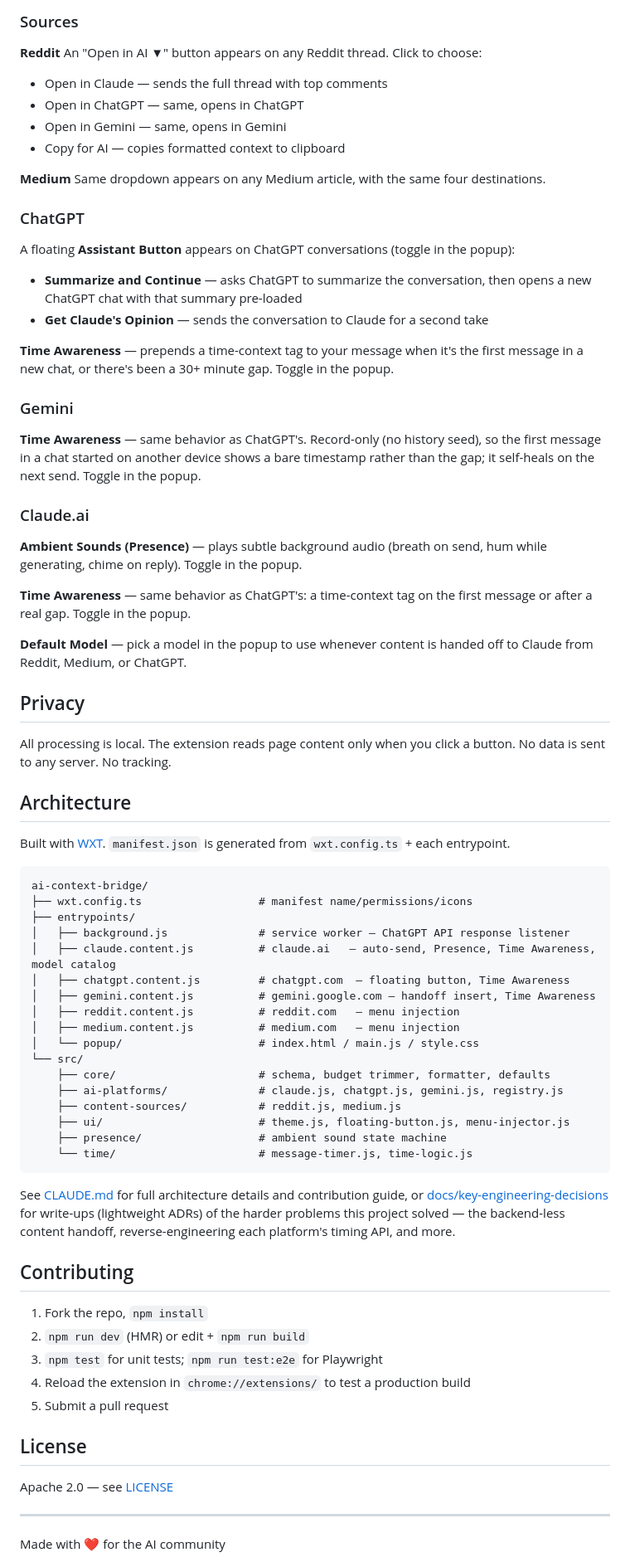
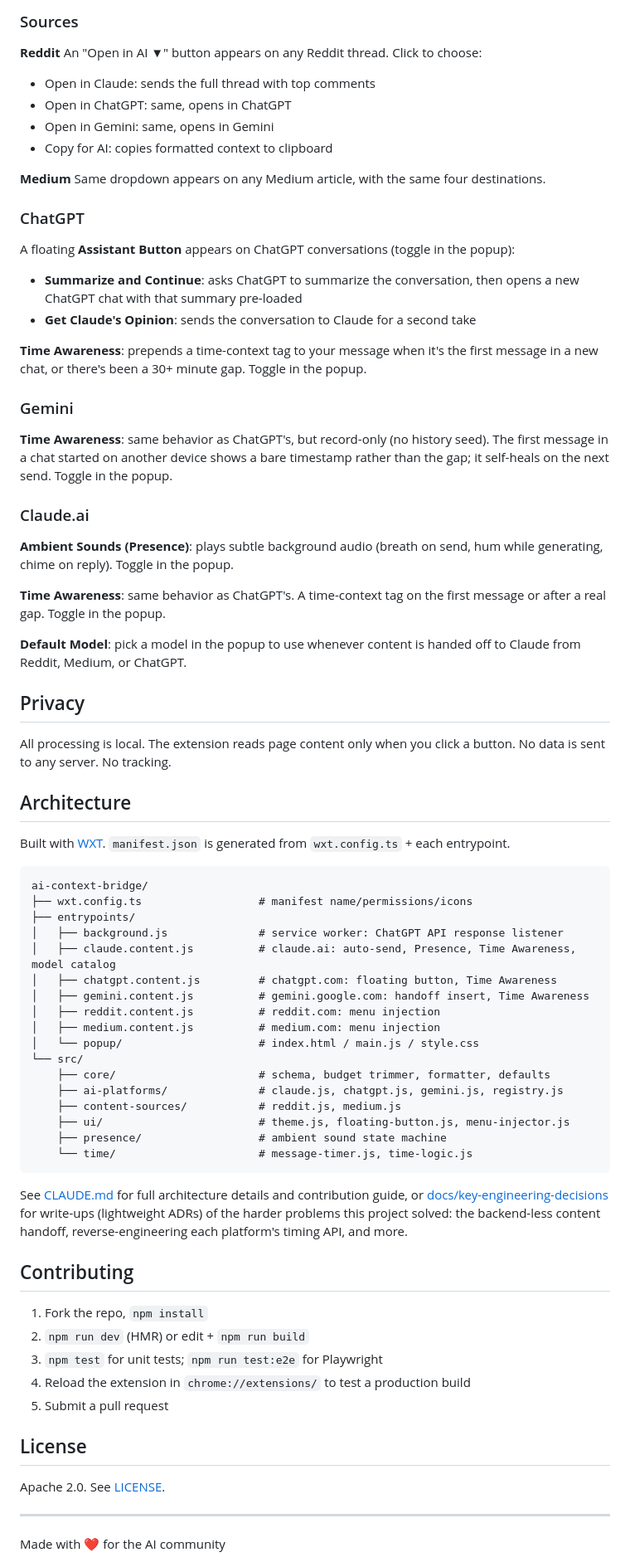
Before and after one commit to akpmohan07/ai-context-bridge, a Markdown page: README.md, the part around one of its changes. Shown at 83% size. Rendered like a GitHub page.

Commit message:
docs: remove em dashes from README, read less templated
Swapped every "Term — description" pattern for a colon/comma/period
depending on context. Content unchanged, just less AI-boilerplate-looking.

Co-Authored-By: Claude Sonnet 5 <noreply@anthropic.com>
Claude-Session: https://claude.ai/code/session_01LKaJdySZmavZMZxY15niA1

````diff
--- a/README.md
+++ b/README.md
@@ -52,10 +52,10 @@ Full catalog: [docs/features.md](docs/features.md).
 
 **Reddit**
 An "Open in AI ▼" button appears on any Reddit thread. Click to choose:
-- Open in Claude — sends the full thread with top comments
-- Open in ChatGPT — same, opens in ChatGPT
-- Open in Gemini — same, opens in Gemini
-- Copy for AI — copies formatted context to clipboard
+- Open in Claude: sends the full thread with top comments
+- Open in ChatGPT: same, opens in ChatGPT
+- Open in Gemini: same, opens in Gemini
+- Copy for AI: copies formatted context to clipboard
 
 **Medium**
 Same dropdown appears on any Medium article, with the same four destinations.
@@ -63,24 +63,24 @@ Same dropdown appears on any Medium article, with the same four destinations.
 ### ChatGPT
 
 A floating **Assistant Button** appears on ChatGPT conversations (toggle in the popup):
-- **Summarize and Continue** — asks ChatGPT to summarize the conversation, then opens a new ChatGPT chat with that summary pre-loaded
-- **Get Claude's Opinion** — sends the conversation to Claude for a second take
+- **Summarize and Continue**: asks ChatGPT to summarize the conversation, then opens a new ChatGPT chat with that summary pre-loaded
+- **Get Claude's Opinion**: sends the conversation to Claude for a second take
 
-**Time Awareness** — prepends a time-context tag to your message when it's the first message in a new chat, or there's been a 30+ minute gap. Toggle in the popup.
+**Time Awareness**: prepends a time-context tag to your message when it's the first message in a new chat, or there's been a 30+ minute gap. Toggle in the popup.
 
 ### Gemini
 
-**Time Awareness** — same behavior as ChatGPT's. Record-only (no history seed),
-so the first message in a chat started on another device shows a bare timestamp
-rather than the gap; it self-heals on the next send. Toggle in the popup.
+**Time Awareness**: same behavior as ChatGPT's, but record-only (no history
+seed). The first message in a chat started on another device shows a bare
+timestamp rather than the gap; it self-heals on the next send. Toggle in the popup.
 
 ### Claude.ai
 
-**Ambient Sounds (Presence)** — plays subtle background audio (breath on send, hum while generating, chime on reply). Toggle in the popup.
+**Ambient Sounds (Presence)**: plays subtle background audio (breath on send, hum while generating, chime on reply). Toggle in the popup.
 
-**Time Awareness** — same behavior as ChatGPT's: a time-context tag on the first message or after a real gap. Toggle in the popup.
+**Time Awareness**: same behavior as ChatGPT's. A time-context tag on the first message or after a real gap. Toggle in the popup.
 
-**Default Model** — pick a model in the popup to use whenever content is handed off to Claude from Reddit, Medium, or ChatGPT.
+**Default Model**: pick a model in the popup to use whenever content is handed off to Claude from Reddit, Medium, or ChatGPT.
 
 ## Privacy
 
@@ -95,12 +95,12 @@ Built with [WXT](https://wxt.dev). `manifest.json` is generated from
 ai-context-bridge/
 ├── wxt.config.ts                  # manifest name/permissions/icons
 ├── entrypoints/
-│   ├── background.js              # service worker — ChatGPT API response listener
-│   ├── claude.content.js          # claude.ai   — auto-send, Presence, Time Awareness, model catalog
-│   ├── chatgpt.content.js         # chatgpt.com  — floating button, Time Awareness
-│   ├── gemini.content.js          # gemini.google.com — handoff insert, Time Awareness
-│   ├── reddit.content.js          # reddit.com   — menu injection
-│   ├── medium.content.js          # medium.com   — menu injection
+│   ├── background.js              # service worker: ChatGPT API response listener
+│   ├── claude.content.js          # claude.ai: auto-send, Presence, Time Awareness, model catalog
+│   ├── chatgpt.content.js         # chatgpt.com: floating button, Time Awareness
+│   ├── gemini.content.js          # gemini.google.com: handoff insert, Time Awareness
+│   ├── reddit.content.js          # reddit.com: menu injection
+│   ├── medium.content.js          # medium.com: menu injection
 │   └── popup/                     # index.html / main.js / style.css
 └── src/
     ├── core/                      # schema, budget trimmer, formatter, defaults
@@ -112,7 +112,7 @@ ai-context-bridge/
 ```
 
 See <a href="CLAUDE.md" target="_blank">CLAUDE.md</a> for full architecture details and contribution guide, or
-<a href="docs/key-engineering-decisions" target="_blank">docs/key-engineering-decisions</a> for write-ups (lightweight ADRs) of the harder problems this project solved — the backend-less content handoff, reverse-engineering each platform's timing API, and more.
+<a href="docs/key-engineering-decisions" target="_blank">docs/key-engineering-decisions</a> for write-ups (lightweight ADRs) of the harder problems this project solved: the backend-less content handoff, reverse-engineering each platform's timing API, and more.
 
 ## Contributing
 
@@ -124,7 +124,7 @@ See <a href="CLAUDE.md" target="_blank">CLAUDE.md</a> for full architecture deta
 
 ## License
 
-Apache 2.0 — see <a href="LICENSE" target="_blank">LICENSE</a>
+Apache 2.0. See <a href="LICENSE" target="_blank">LICENSE</a>.
 
 ---
 
````
Also changed, not shown: other parts of README.md (+4 -4 lines).
